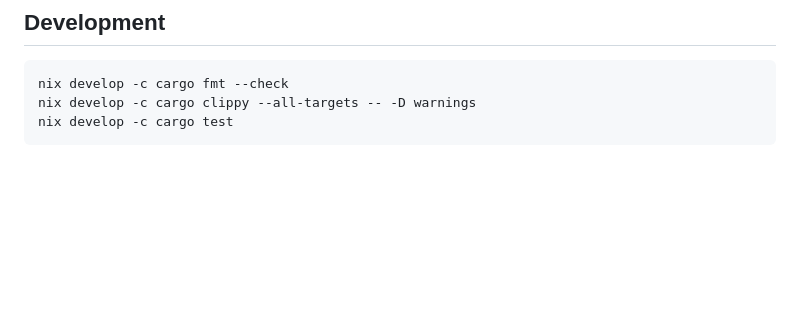
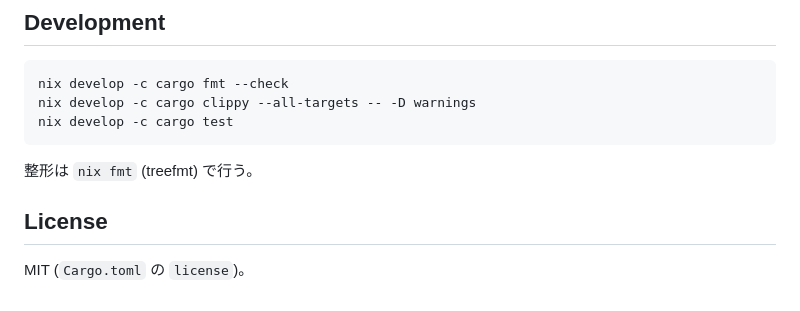
Before and after one commit to conao3/rust-document-packet, a Markdown page: README.md, the part around one of its changes. Rendered like a GitHub page; blank space fills up the shorter version.

````diff
--- a/README.md
+++ b/README.md
@@ -74,3 +123,9 @@ nix develop -c cargo fmt --check
 nix develop -c cargo clippy --all-targets -- -D warnings
 nix develop -c cargo test
 ```
+
+整形は `nix fmt` (treefmt) で行う。
+
+## License
+
+MIT (`Cargo.toml` の `license`)。
````
Also changed, not shown: other parts of README.md (+50 -1 lines), docs/assets/banner.png (added).
